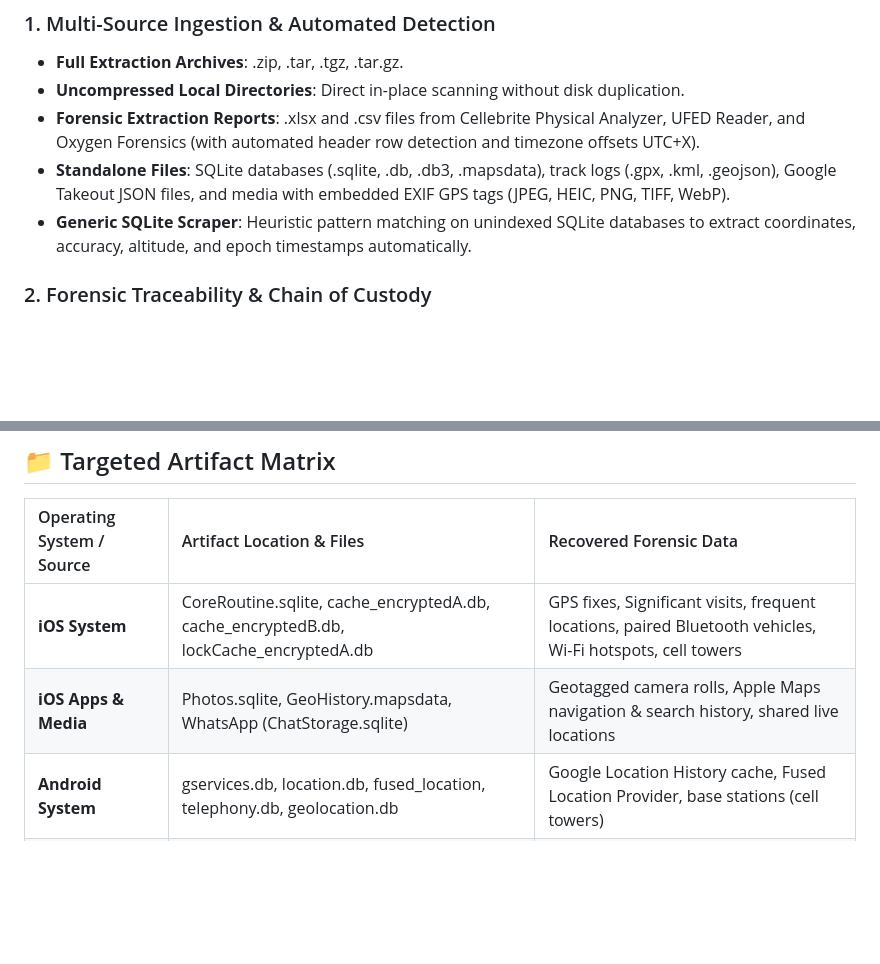
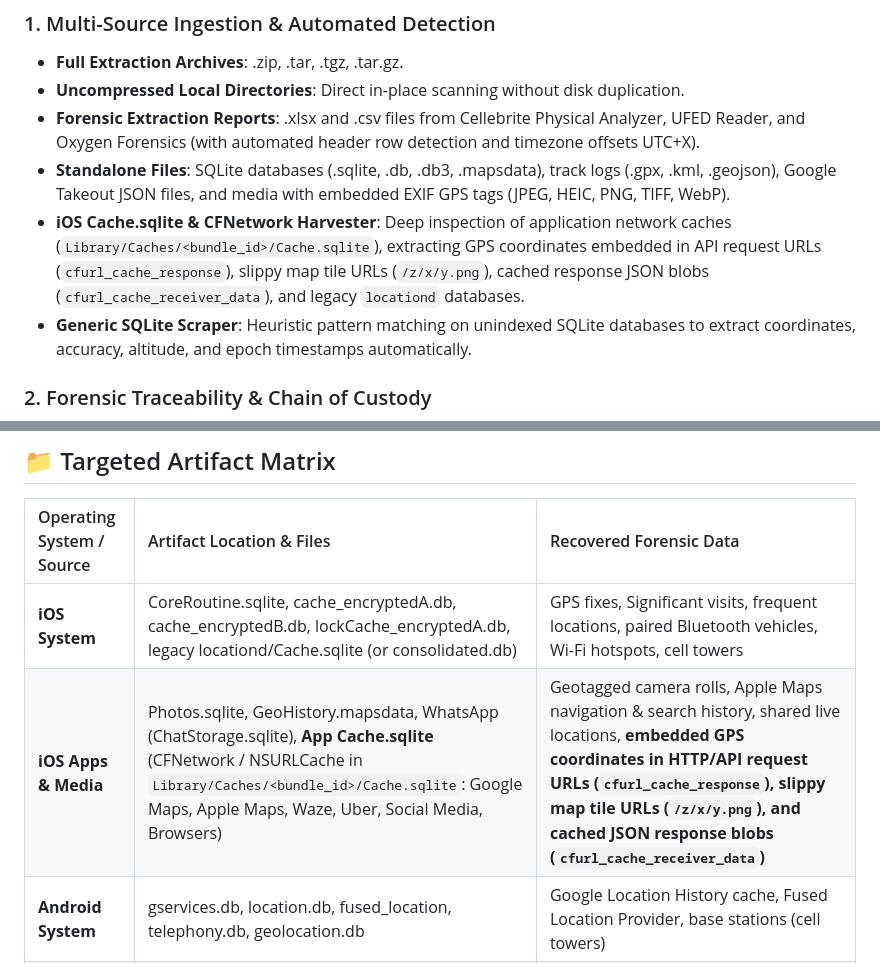
Before and after one commit to Dam-FOR3K/GeoTrace2Map, a Markdown page: README.md, 2 parts joined by grey strips. Drawn GitHub-style; blank space fills up the shorter version.

Commit message:
docs: document iOS Cache.sqlite and CFNetwork Harvester in README matrix

```diff
--- a/README.md
+++ b/README.md
@@ -13,6 +13,7 @@
 * **Uncompressed Local Directories**: Direct in-place scanning without disk duplication.
 * **Forensic Extraction Reports**: .xlsx and .csv files from Cellebrite Physical Analyzer, UFED Reader, and Oxygen Forensics (with automated header row detection and timezone offsets UTC+X).
 * **Standalone Files**: SQLite databases (.sqlite, .db, .db3, .mapsdata), track logs (.gpx, .kml, .geojson), Google Takeout JSON files, and media with embedded EXIF GPS tags (JPEG, HEIC, PNG, TIFF, WebP).
+* **iOS Cache.sqlite & CFNetwork Harvester**: Deep inspection of application network caches (`Library/Caches/<bundle_id>/Cache.sqlite`), extracting GPS coordinates embedded in API request URLs (`cfurl_cache_response`), slippy map tile URLs (`/z/x/y.png`), cached response JSON blobs (`cfurl_cache_receiver_data`), and legacy `locationd` databases.
 * **Generic SQLite Scraper**: Heuristic pattern matching on unindexed SQLite databases to extract coordinates, accuracy, altitude, and epoch timestamps automatically.
 
 ### 2. Forensic Traceability & Chain of Custody
@@ -121,8 +122,8 @@ python run.py
 
 | Operating System / Source | Artifact Location & Files | Recovered Forensic Data |
 | :--- | :--- | :--- |
-| **iOS System** | CoreRoutine.sqlite, cache_encryptedA.db, cache_encryptedB.db, lockCache_encryptedA.db | GPS fixes, Significant visits, frequent locations, paired Bluetooth vehicles, Wi-Fi hotspots, cell towers |
-| **iOS Apps & Media** | Photos.sqlite, GeoHistory.mapsdata, WhatsApp (ChatStorage.sqlite) | Geotagged camera rolls, Apple Maps navigation & search history, shared live locations |
+| **iOS System** | CoreRoutine.sqlite, cache_encryptedA.db, cache_encryptedB.db, lockCache_encryptedA.db, legacy locationd/Cache.sqlite (or consolidated.db) | GPS fixes, Significant visits, frequent locations, paired Bluetooth vehicles, Wi-Fi hotspots, cell towers |
+| **iOS Apps & Media** | Photos.sqlite, GeoHistory.mapsdata, WhatsApp (ChatStorage.sqlite), **App Cache.sqlite** (CFNetwork / NSURLCache in `Library/Caches/<bundle_id>/Cache.sqlite`: Google Maps, Apple Maps, Waze, Uber, Social Media, Browsers) | Geotagged camera rolls, Apple Maps navigation & search history, shared live locations, **embedded GPS coordinates in HTTP/API request URLs (`cfurl_cache_response`), slippy map tile URLs (`/z/x/y.png`), and cached JSON response blobs (`cfurl_cache_receiver_data`)** |
 | **Android System** | gservices.db, location.db, fused_location, telephony.db, geolocation.db | Google Location History cache, Fused Location Provider, base stations (cell towers) |
 | **Android Apps** | Google Maps (da_destination_history), WhatsApp (msgstore.db), Waze | Turn-by-turn navigation history, search destinations, shared WhatsApp coordinates |
 | **Forensic Reports** | .xlsx / .csv (Cellebrite Physical Analyzer, UFED Reader, Oxygen) | Normalized location tables, carved records, WAL journal recoveries |
```
